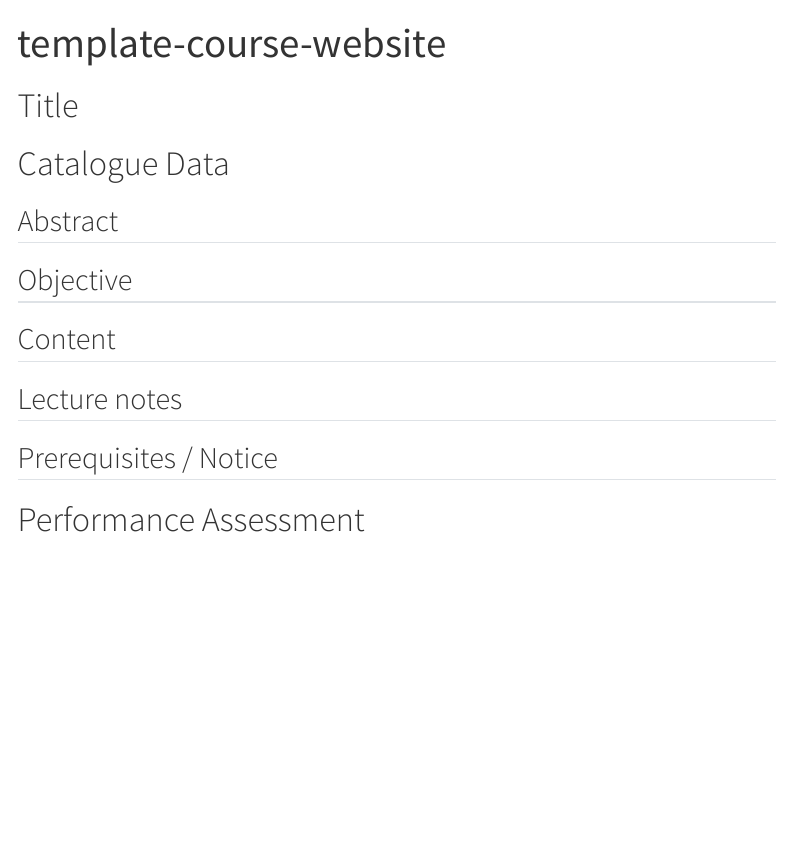
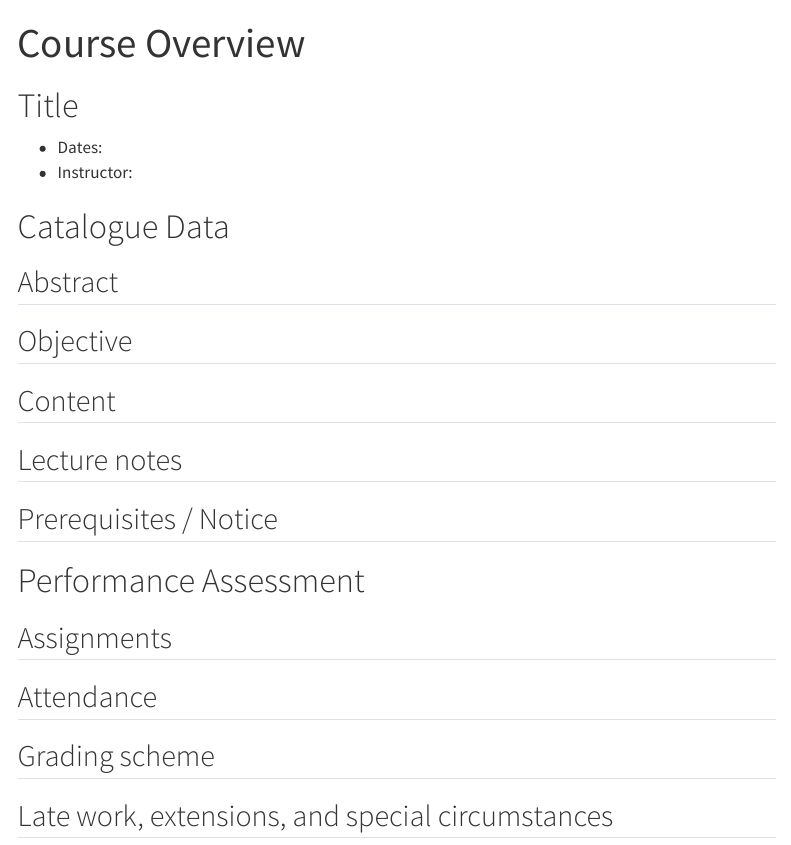
Before and after one commit to quarto-rdmss-25/website, a Quarto document (index.qmd): the page in a window 1100 px wide, from its top. Rendered offline with R 4.5, knitr and Pandoc in place of Quarto, with nearby package versions; menus at the side of the page are left out.

Commit message:
Add outline, edit YAML

```diff
--- a/index.qmd
+++ b/index.qmd
@@ -1,8 +1,15 @@
 ---
-title: "template-course-website"
+title: "Course Overview"
+editor: source
+execute:
+  echo: false
+  warning: false
 ---
 
 # Title
+
+-   Dates:
+-   Instructor:
 
 # Catalogue Data
 
@@ -17,3 +24,11 @@ title: "template-course-website"
 ## Prerequisites / Notice
 
 # Performance Assessment
+
+## Assignments
+
+## Attendance
+
+## Grading scheme
+
+## Late work, extensions, and special circumstances
```
